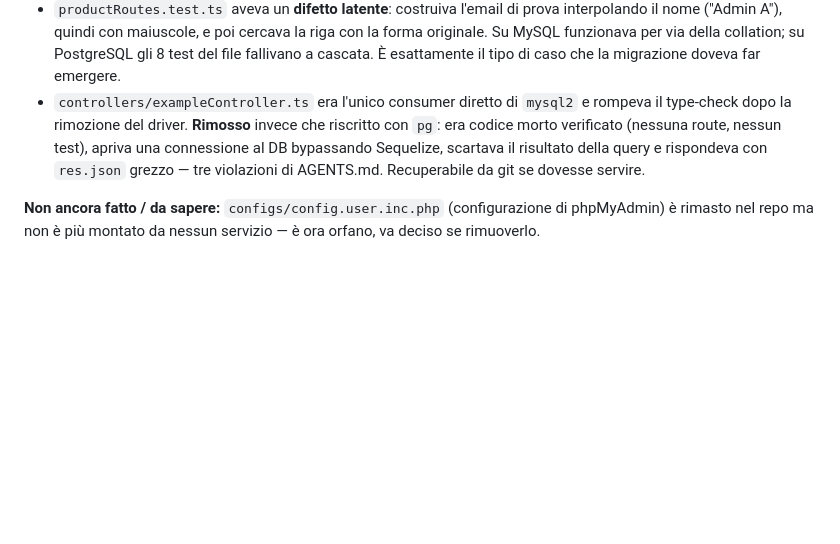
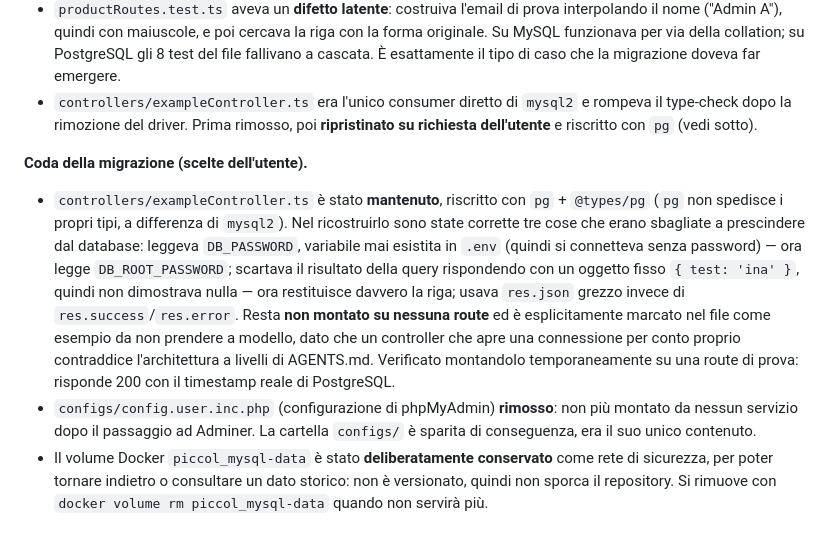
Before and after one commit to ivanomercuri/piccol, a Markdown page: CHECKPOINT.md, the part around the change. GitHub-like rendering; blank space fills up the shorter version.

Commit message:
Aggiorna CHECKPOINT.md con la coda della migrazione a PostgreSQL
Registra le tre scelte fatte a valle della migrazione: exampleController
mantenuto e riscritto con pg (con i tre difetti pre-esistenti corretti
nel farlo), configs/config.user.inc.php rimosso perché orfano dopo il
passaggio ad Adminer, e volume piccol_mysql-data conservato
deliberatamente come rete di sicurezza — non è versionato, quindi non
sporca il repository, e permette di consultare un dato storico o tornare
indietro. Annotato anche il comando per rimuoverlo quando non servirà
più.

Co-Authored-By: Claude Opus 5 <noreply@anthropic.com>

```diff
--- a/CHECKPOINT.md
+++ b/CHECKPOINT.md
@@ -597,10 +597,24 @@ lo si cancella a mano con `docker volume rm piccol_mysql-data`.
   per via della collation; su PostgreSQL gli 8 test del file fallivano a cascata. È esattamente il tipo
   di caso che la migrazione doveva far emergere.
 - `controllers/exampleController.ts` era l'unico consumer diretto di `mysql2` e rompeva il type-check
-  dopo la rimozione del driver. **Rimosso** invece che riscritto con `pg`: era codice morto verificato
-  (nessuna route, nessun test), apriva una connessione al DB bypassando Sequelize, scartava il risultato
-  della query e rispondeva con `res.json` grezzo — tre violazioni di AGENTS.md. Recuperabile da git se
-  dovesse servire.
+  dopo la rimozione del driver. Prima rimosso, poi **ripristinato su richiesta dell'utente** e riscritto
+  con `pg` (vedi sotto).
 
-**Non ancora fatto / da sapere:** `configs/config.user.inc.php` (configurazione di phpMyAdmin) è rimasto
-nel repo ma non è più montato da nessun servizio — è ora orfano, va deciso se rimuoverlo.
+**Coda della migrazione (scelte dell'utente).**
+
+- `controllers/exampleController.ts` è stato **mantenuto**, riscritto con `pg` + `@types/pg` (`pg` non
+  spedisce i propri tipi, a differenza di `mysql2`). Nel ricostruirlo sono state corrette tre cose che
+  erano sbagliate a prescindere dal database: leggeva `DB_PASSWORD`, variabile mai esistita in `.env`
+  (quindi si connetteva senza password) — ora legge `DB_ROOT_PASSWORD`; scartava il risultato della query
+  rispondendo con un oggetto fisso `{ test: 'ina' }`, quindi non dimostrava nulla — ora restituisce
+  davvero la riga; usava `res.json` grezzo invece di `res.success`/`res.error`. Resta **non montato su
+  nessuna route** ed è esplicitamente marcato nel file come esempio da non prendere a modello, dato che
+  un controller che apre una connessione per conto proprio contraddice l'architettura a livelli di
+  AGENTS.md. Verificato montandolo temporaneamente su una route di prova: risponde 200 con il timestamp
+  reale di PostgreSQL.
+- `configs/config.user.inc.php` (configurazione di phpMyAdmin) **rimosso**: non più montato da nessun
+  servizio dopo il passaggio ad Adminer. La cartella `configs/` è sparita di conseguenza, era il suo
+  unico contenuto.
+- Il volume Docker `piccol_mysql-data` è stato **deliberatamente conservato** come rete di sicurezza, per
+  poter tornare indietro o consultare un dato storico: non è versionato, quindi non sporca il repository.
+  Si rimuove con `docker volume rm piccol_mysql-data` quando non servirà più.
```
